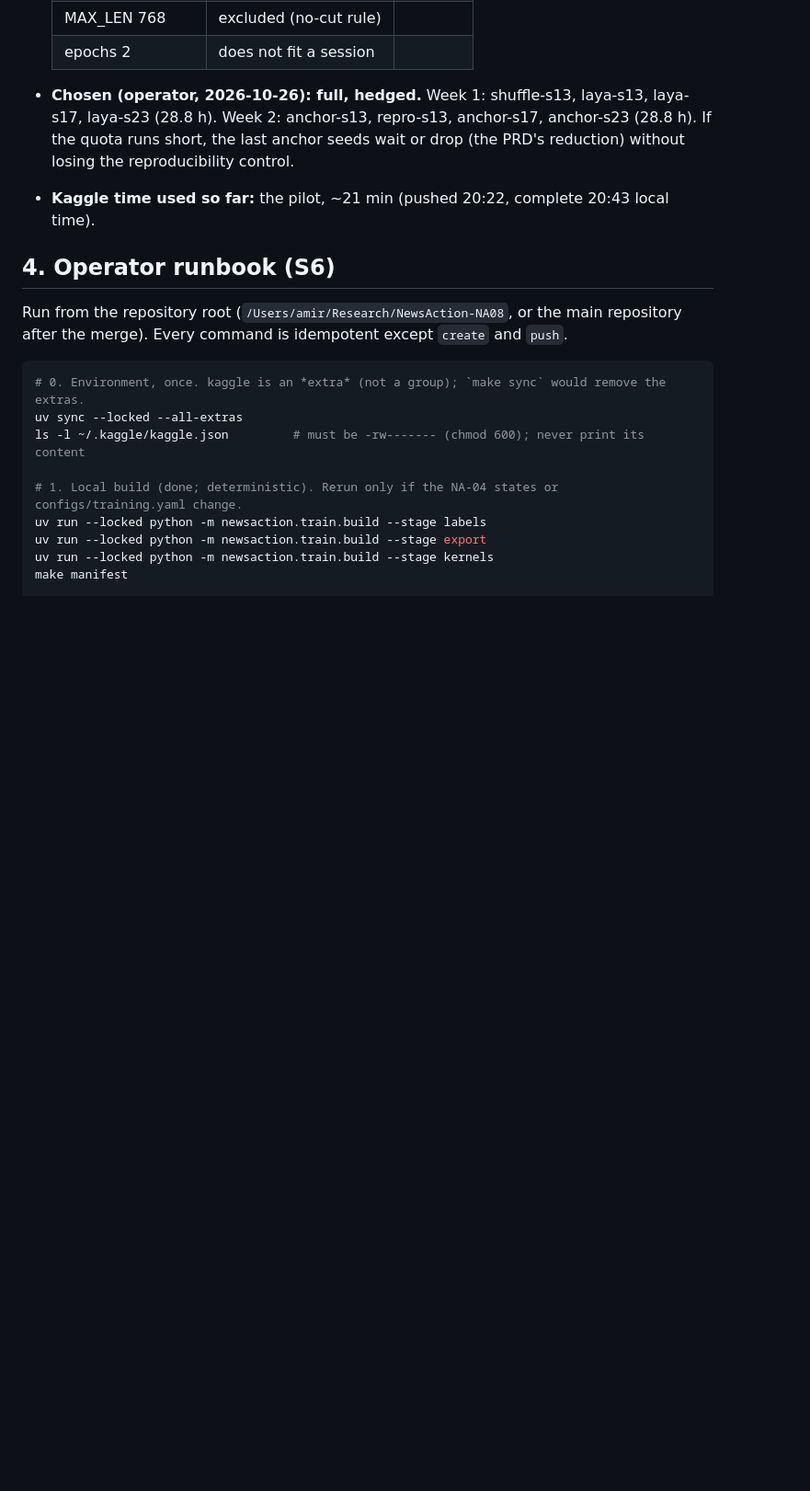
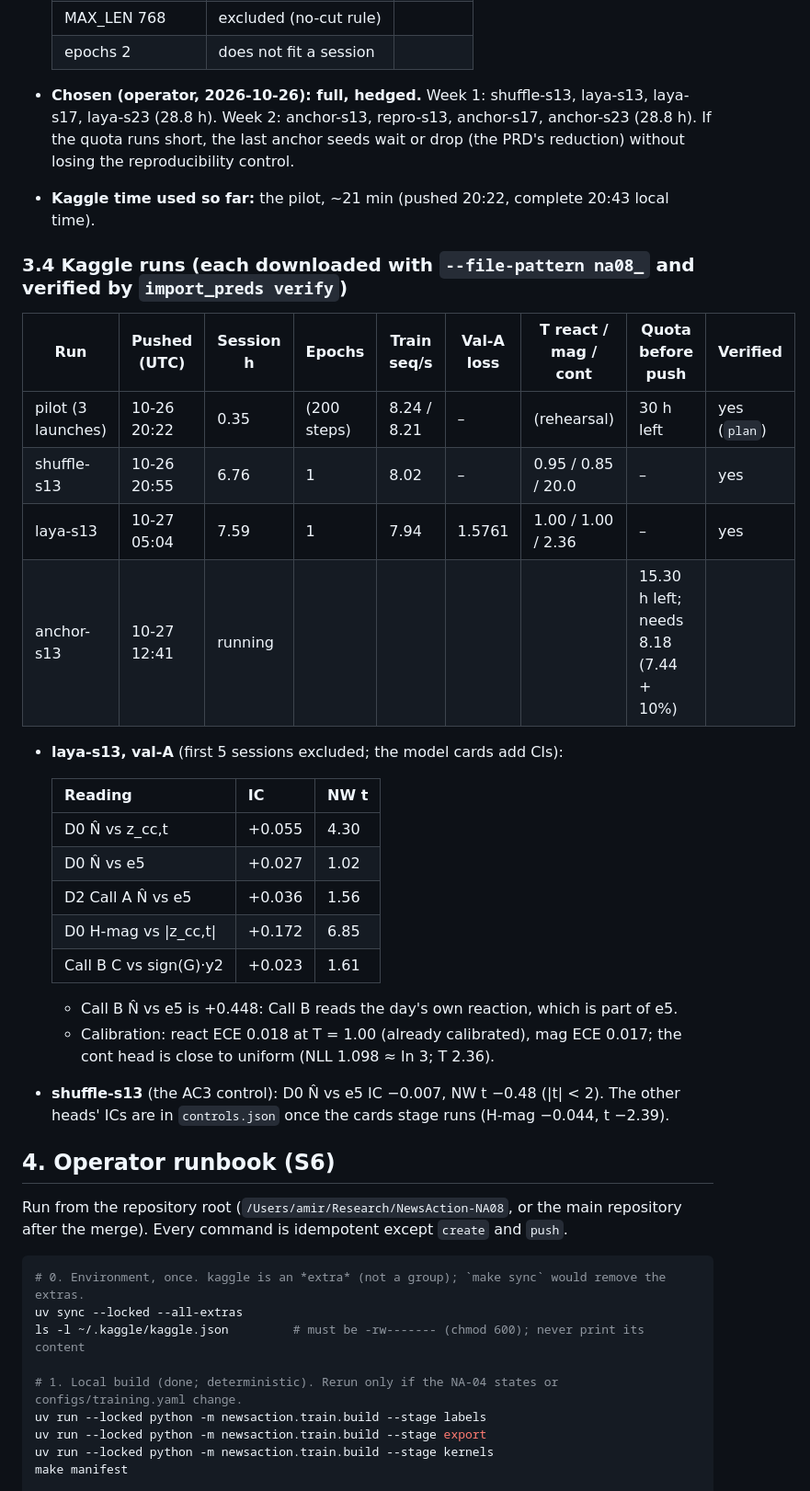
Before and after one commit to AmirDehkordi/NewsAction, a Markdown page: artifacts/NA-08/REPORT.md, the part around the change. Shown at 92% size. Drawn GitHub-style; blank space fills up the shorter version.

Commit message:
docs(NA-08): laya-s13 verified (1 epoch, 7.6 h); anchor-s13 pushed within quota
laya-s13: every val-A / val-B / test row predicted, run record and files verified; val-A D0
N̂ vs z_cc,t IC +0.055 (NW t 4.30). Quota before anchor-s13: 15.30 h left, need 8.18 h.

Co-Authored-By: Claude Opus 5.5 <noreply@anthropic.com>

```diff
--- a/artifacts/NA-08/REPORT.md
+++ b/artifacts/NA-08/REPORT.md
@@ -174,6 +174,31 @@ per GPU, then rehearsed the output path on 2,000 / 500 / 500 val-A / val-B / tes
   seeds wait or drop (the PRD's reduction) without losing the reproducibility control.
 - **Kaggle time used so far:** the pilot, ~21 min (pushed 20:22, complete 20:43 local time).
 
+### 3.4 Kaggle runs (each downloaded with `--file-pattern na08_` and verified by `import_preds verify`)
+
+| Run | Pushed (UTC) | Session h | Epochs | Train seq/s | Val-A loss | T react / mag / cont | Quota before push | Verified |
+|---|---|---|---|---|---|---|---|---|
+| pilot (3 launches) | 10-26 20:22 | 0.35 | (200 steps) | 8.24 / 8.21 | – | (rehearsal) | 30 h left | yes (`plan`) |
+| shuffle-s13 | 10-26 20:55 | 6.76 | 1 | 8.02 | – | 0.95 / 0.85 / 20.0 | – | yes |
+| laya-s13 | 10-27 05:04 | 7.59 | 1 | 7.94 | 1.5761 | 1.00 / 1.00 / 2.36 | – | yes |
+| anchor-s13 | 10-27 12:41 | running | | | | | 15.30 h left; needs 8.18 (7.44 + 10%) | |
+
+- **laya-s13, val-A** (first 5 sessions excluded; the model cards add CIs):
+
+  | Reading | IC | NW t |
+  |---|---|---|
+  | D0 N̂ vs z_cc,t | +0.055 | 4.30 |
+  | D0 N̂ vs e5 | +0.027 | 1.02 |
+  | D2 Call A N̂ vs e5 | +0.036 | 1.56 |
+  | D0 H-mag vs \|z_cc,t\| | +0.172 | 6.85 |
+  | Call B C vs sign(G)·y2 | +0.023 | 1.61 |
+
+  - Call B N̂ vs e5 is +0.448: Call B reads the day's own reaction, which is part of e5.
+  - Calibration: react ECE 0.018 at T = 1.00 (already calibrated), mag ECE 0.017; the cont head is close to
+    uniform (NLL 1.098 ≈ ln 3; T 2.36).
+- **shuffle-s13** (the AC3 control): D0 N̂ vs e5 IC −0.007, NW t −0.48 (|t| < 2). The other heads' ICs are in
+  `controls.json` once the cards stage runs (H-mag −0.044, t −2.39).
+
 ## 4. Operator runbook (S6)
 
 Run from the repository root (`/Users/amir/Research/NewsAction-NA08`, or the main repository after the merge).
```
